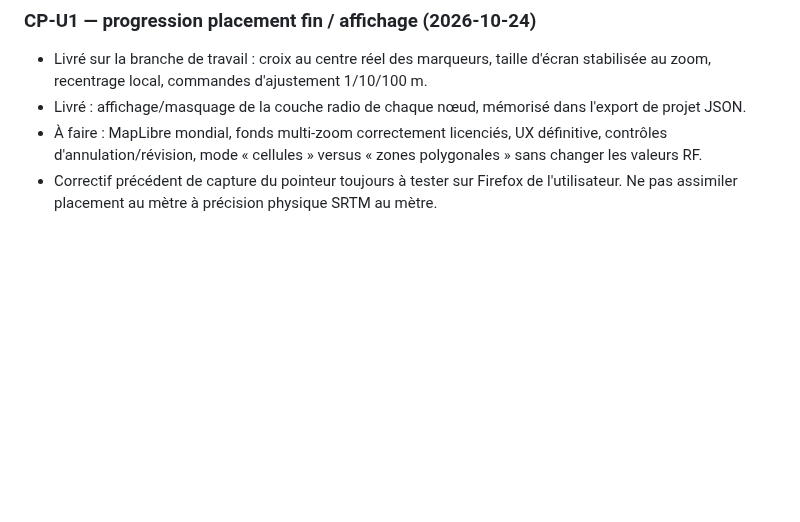
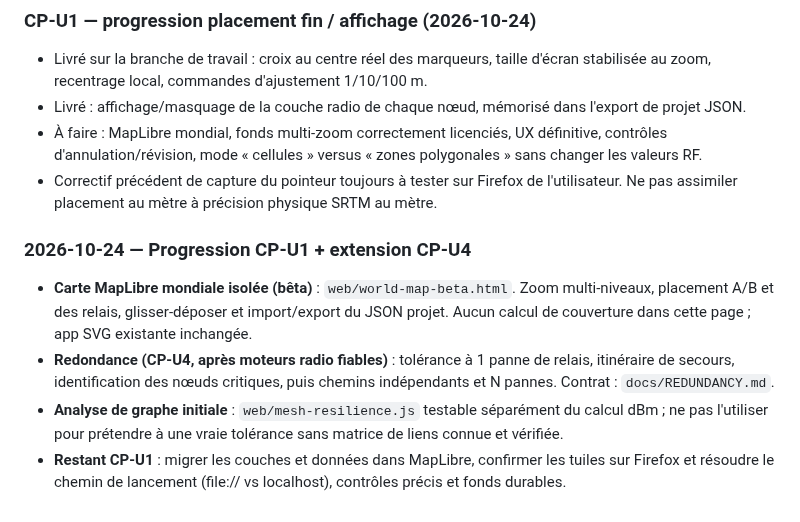
Before and after one commit to MrMekouil/MeshtasticCalculator, a Markdown page: docs/ROADMAP.md, the part around the change. Rendered like a GitHub page; blank space fills up the shorter version.

Commit message:
docs(state): track redundancy planning and isolated worldwide MapLibre beta

```diff
--- a/docs/ROADMAP.md
+++ b/docs/ROADMAP.md
@@ -43,3 +43,9 @@ Remarque : la numérotation V0.1–V0.4 plus bas reste **l'historique du prototy
 - Livré : affichage/masquage de la couche radio de chaque nœud, mémorisé dans l'export de projet JSON.
 - À faire : MapLibre mondial, fonds multi-zoom correctement licenciés, UX définitive, contrôles d'annulation/révision, mode « cellules » versus « zones polygonales » sans changer les valeurs RF.
 - Correctif précédent de capture du pointeur toujours à tester sur Firefox de l'utilisateur. Ne pas assimiler placement au mètre à précision physique SRTM au mètre.
+
+### 2026-10-24 — Progression CP-U1 + extension CP-U4
+- **Carte MapLibre mondiale isolée (bêta)** : `web/world-map-beta.html`. Zoom multi-niveaux, placement A/B et des relais, glisser-déposer et import/export du JSON projet. Aucun calcul de couverture dans cette page ; app SVG existante inchangée.
+- **Redondance (CP-U4, après moteurs radio fiables)** : tolérance à 1 panne de relais, itinéraire de secours, identification des nœuds critiques, puis chemins indépendants et N pannes. Contrat : `docs/REDUNDANCY.md`.
+- **Analyse de graphe initiale** : `web/mesh-resilience.js` testable séparément du calcul dBm ; ne pas l'utiliser pour prétendre à une vraie tolérance sans matrice de liens connue et vérifiée.
+- **Restant CP-U1** : migrer les couches et données dans MapLibre, confirmer les tuiles sur Firefox et résoudre le chemin de lancement (file:// vs localhost), contrôles précis et fonds durables.
```
